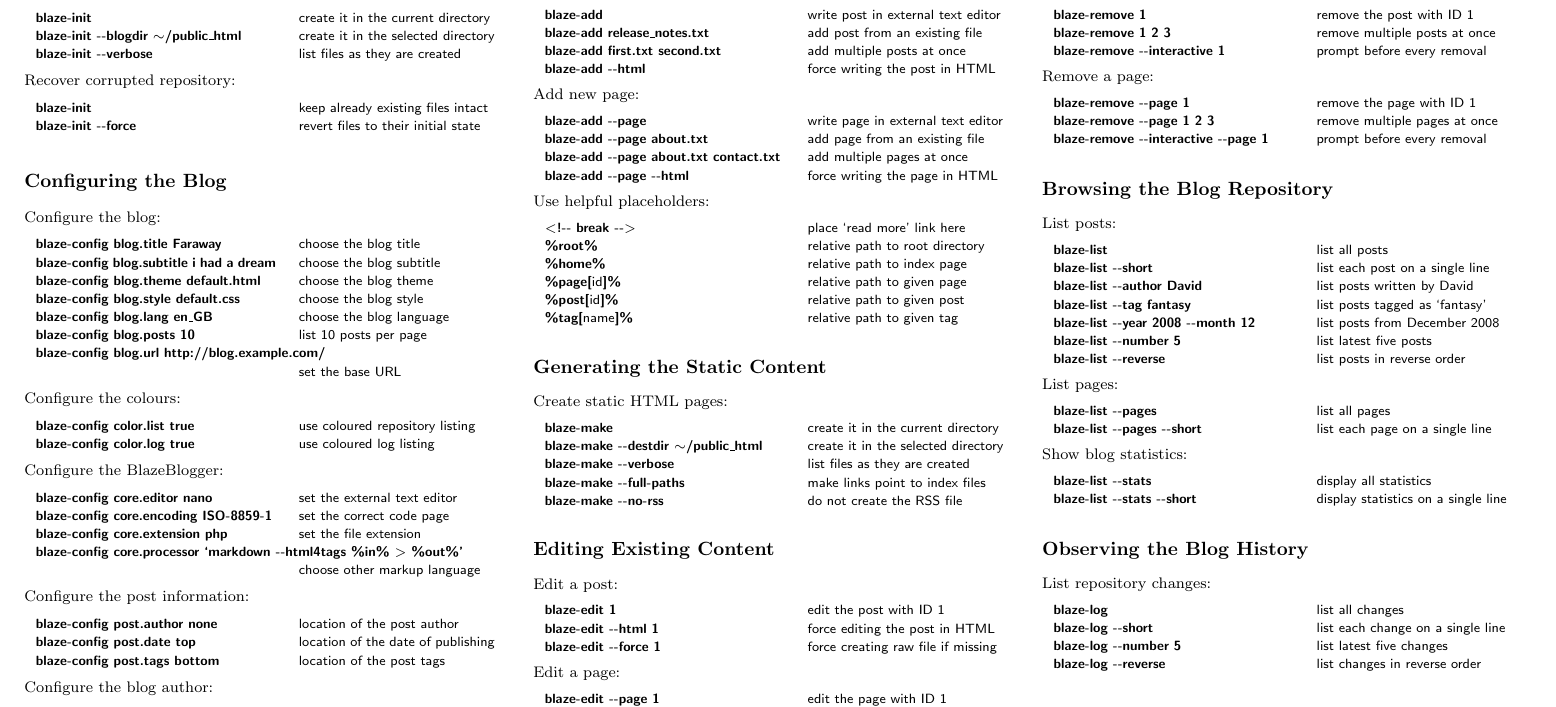
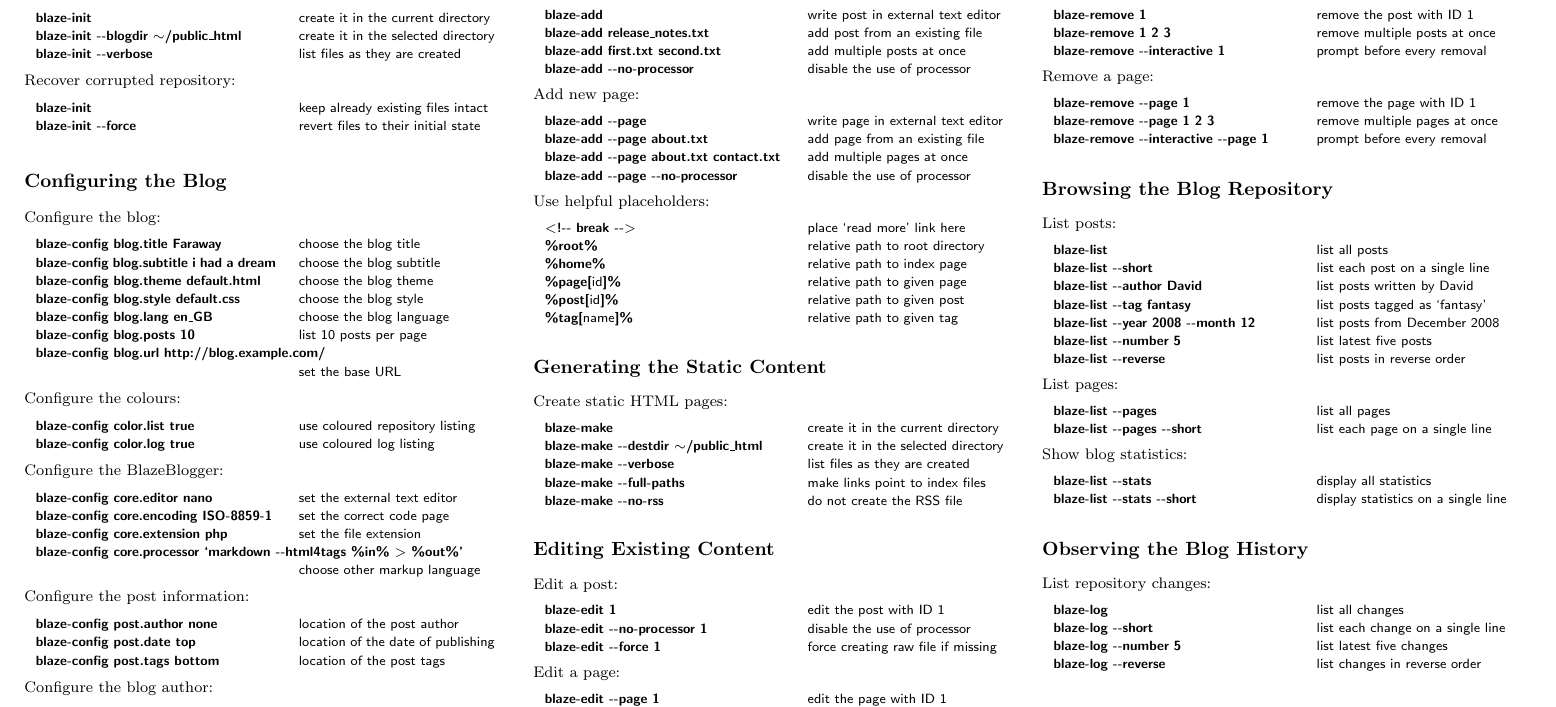
Before and after one commit to blazeblogger/blazeblogger-refcard, a LaTeX document (blazeblogger-refcard.tex): part of the page, cut so that both start at the same text. Compiled offline with pdfLaTeX.

Commit message:
Updated it to correspond with the current state.

```diff
--- a/blazeblogger-refcard.tex
+++ b/blazeblogger-refcard.tex
@@ -170,7 +170,7 @@
   \command{blaze-add}{write post in external text editor}
   \command{blaze-add release\_notes.txt}{add post from an existing file}
   \command{blaze-add first.txt second.txt}{add multiple posts at once}
-  \command{blaze-add -{}-html}{force writing the post in HTML}
+  \command{blaze-add -{}-no-processor}{disable the use of processor}
 \end{examples}
 
 Add new page:
@@ -179,7 +179,7 @@
   \command{blaze-add -{}-page}{write page in external text editor}
   \command{blaze-add -{}-page about.txt}{add page from an existing file}
   \command{blaze-add -{}-page about.txt contact.txt}{add multiple pages at once}
-  \command{blaze-add -{}-page -{}-html}{force writing the page in HTML}
+  \command{blaze-add -{}-page -{}-no-processor}{disable the use of processor}
 \end{examples}
 
 Use helpful placeholders:
@@ -211,7 +211,7 @@
 
 \begin{examples}
   \command{blaze-edit 1}{edit the post with ID 1}
-  \command{blaze-edit -{}-html 1}{force editing the post in HTML}
+  \command{blaze-edit -{}-no-processor 1}{disable the use of processor}
   \command{blaze-edit -{}-force 1}{force creating raw file if missing}
 \end{examples}
 
@@ -219,7 +219,7 @@
 
 \begin{examples}
   \command{blaze-edit -{}-page 1}{edit the page with ID 1}
-  \command{blaze-edit -{}-html -{}-page 1}{force editing the page in HTML}
+  \command{blaze-edit -{}-no-processor -{}-page 1}{disable the use of processor}
   \command{blaze-edit -{}-force -{}-page 1}{force creating raw file if missing}
 \end{examples}
 
```
